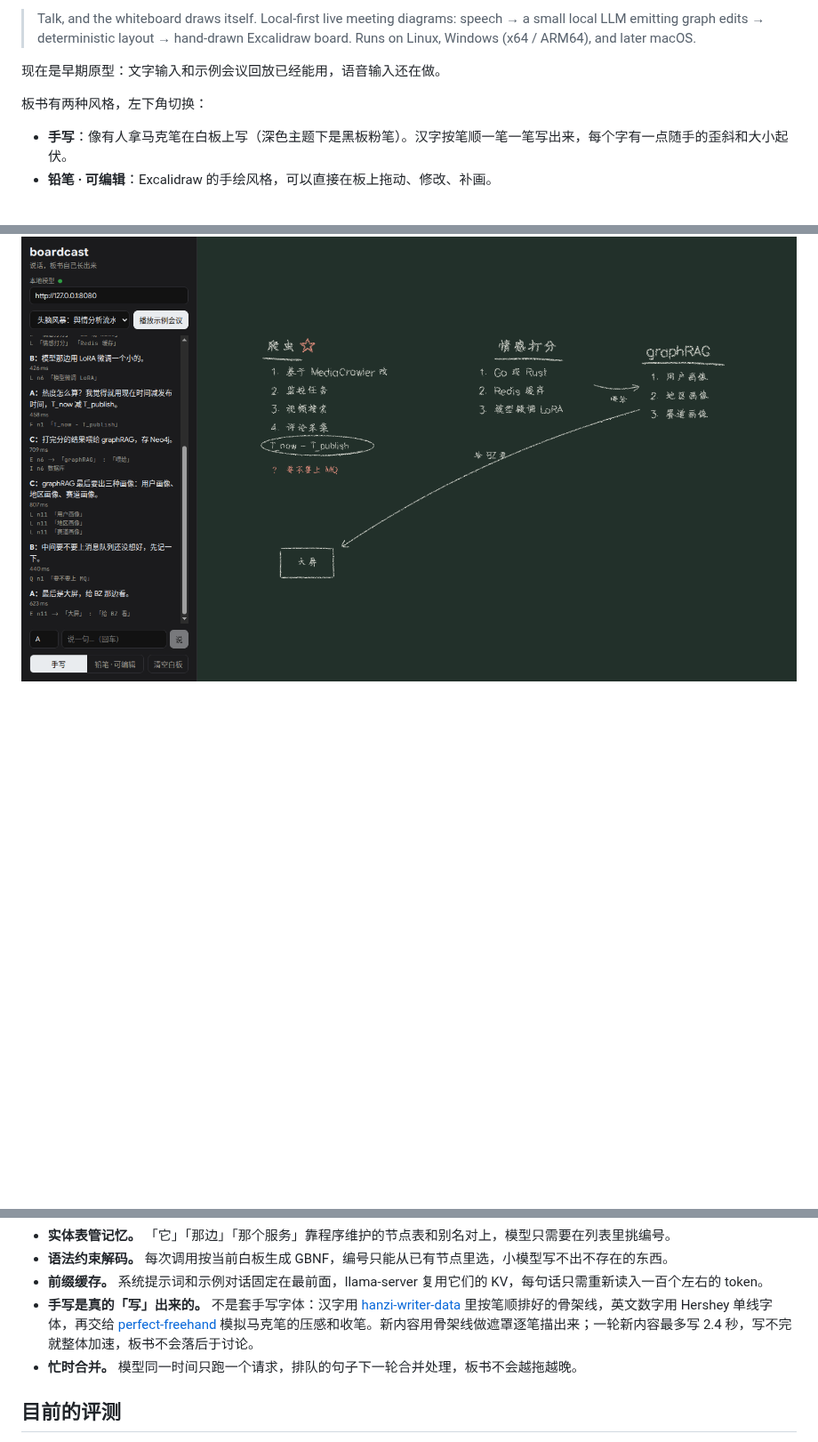
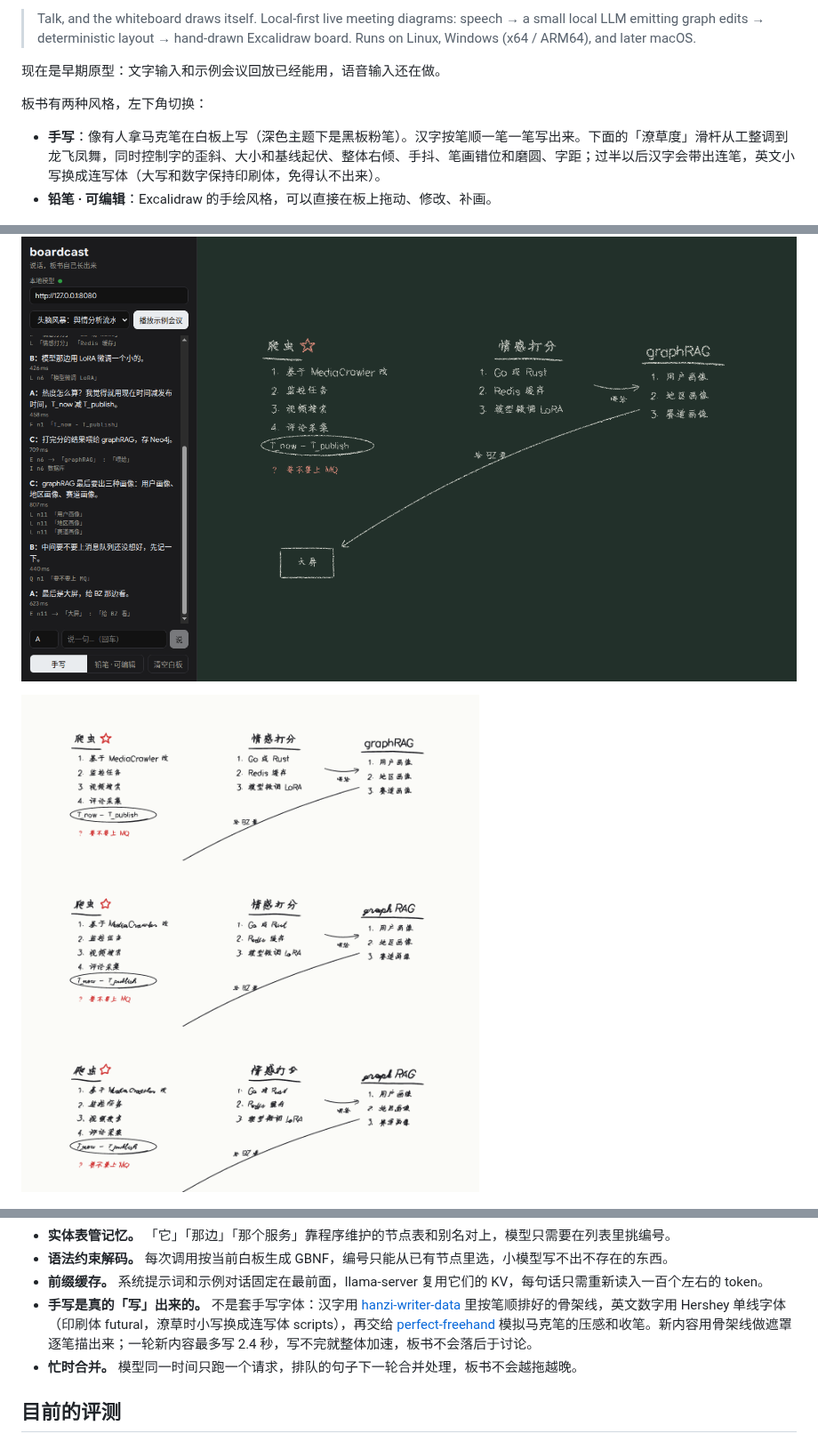
Before and after one commit to HsiangNianian/boardcast, a Markdown page: README.md, 3 parts joined by grey strips. Shown at 89% size. GitHub-like rendering; pictures changed too: docs/screenshot-messy.png (added); blank space fills up the shorter version.

```diff
--- a/README.md
+++ b/README.md
@@ -8,12 +8,14 @@
 
 板书有两种风格，左下角切换：
 
-- **手写**：像有人拿马克笔在白板上写（深色主题下是黑板粉笔）。汉字按笔顺一笔一笔写出来，每个字有一点随手的歪斜和大小起伏。
+- **手写**：像有人拿马克笔在白板上写（深色主题下是黑板粉笔）。汉字按笔顺一笔一笔写出来。下面的「潦草度」滑杆从工整调到龙飞凤舞，同时控制字的歪斜、大小和基线起伏、整体右倾、手抖、笔画错位和磨圆、字距；过半以后汉字会带出连笔，英文小写换成连写体（大写和数字保持印刷体，免得认不出来）。
 - **铅笔 · 可编辑**：Excalidraw 的手绘风格，可以直接在板上拖动、修改、补画。
 
 ![手写 · 白板](docs/screenshot-ink.png)
 
 ![手写 · 黑板](docs/screenshot-chalk.png)
+
+![潦草度 0 / 50 / 90](docs/screenshot-messy.png)
 
 ![铅笔 · 可编辑](docs/screenshot-board.png)
 
@@ -44,7 +46,7 @@
 - **实体表管记忆。** 「它」「那边」「那个服务」靠程序维护的节点表和别名对上，模型只需要在列表里挑编号。
 - **语法约束解码。** 每次调用按当前白板生成 GBNF，编号只能从已有节点里选，小模型写不出不存在的东西。
 - **前缀缓存。** 系统提示词和示例对话固定在最前面，llama-server 复用它们的 KV，每句话只需重新读入一百个左右的 token。
-- **手写是真的「写」出来的。** 不是套手写字体：汉字用 [hanzi-writer-data](https://github.com/chanind/hanzi-writer-data) 里按笔顺排好的骨架线，英文数字用 Hershey 单线字体，再交给 [perfect-freehand](https://github.com/steveruizok/perfect-freehand) 模拟马克笔的压感和收笔。新内容用骨架线做遮罩逐笔描出来；一轮新内容最多写 2.4 秒，写不完就整体加速，板书不会落后于讨论。
+- **手写是真的「写」出来的。** 不是套手写字体：汉字用 [hanzi-writer-data](https://github.com/chanind/hanzi-writer-data) 里按笔顺排好的骨架线，英文数字用 Hershey 单线字体（印刷体 futural，潦草时小写换成连写体 scripts），再交给 [perfect-freehand](https://github.com/steveruizok/perfect-freehand) 模拟马克笔的压感和收笔。新内容用骨架线做遮罩逐笔描出来；一轮新内容最多写 2.4 秒，写不完就整体加速，板书不会落后于讨论。
 - **忙时合并。** 模型同一时间只跑一个请求，排队的句子下一轮合并处理，板书不会越拖越晚。
 
 ## 目前的评测
```
Also changed, not shown: other parts of README.md (+1 -1 lines), 9 other files.
